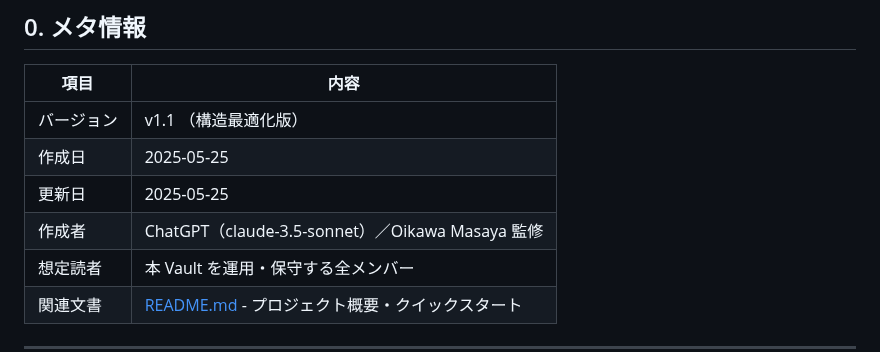
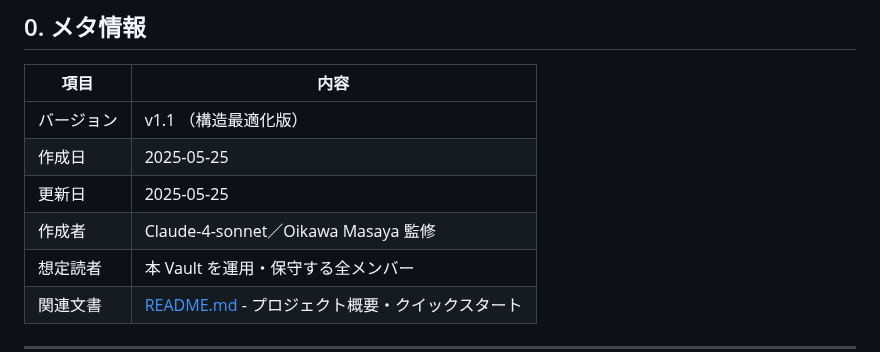
Before and after one commit to wngc224/personal, a Markdown page: docs/ops_manual.md, the part around the change. GitHub-like rendering.

Commit message:
fix(docs): correct AI model attribution in ops manual metadata - Fix incorrect ChatGPT/Claude mixed attribution - Update to accurate Claude-4-sonnet identification

```diff
--- a/docs/ops_manual.md
+++ b/docs/ops_manual.md
@@ -7,7 +7,7 @@
 | バージョン | v1.1 （構造最適化版）                |
 | 作成日   | 2025‑05‑25                   |
 | 更新日   | 2025‑05‑25                   |
-| 作成者   | ChatGPT（claude-3.5-sonnet）／Oikawa Masaya 監修 |
+| 作成者   | Claude-4-sonnet／Oikawa Masaya 監修 |
 | 想定読者  | 本 Vault を運用・保守する全メンバー        |
 | 関連文書  | [README.md](../README.md) - プロジェクト概要・クイックスタート |
 
```
